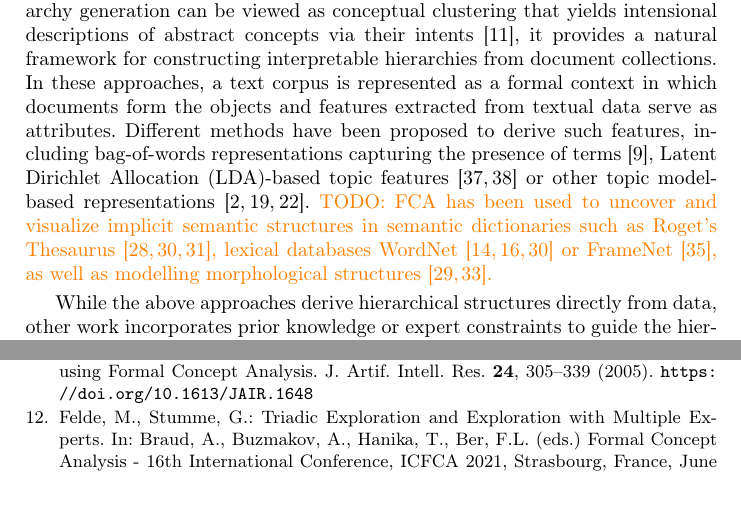
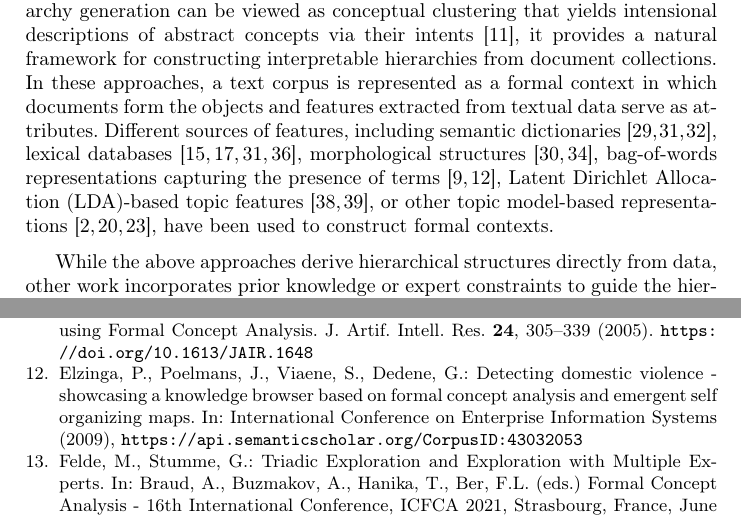
Before and after one commit to KlaraGtknst/fca-constrained-clustering, a LaTeX paper (main.tex, which reads chapters/03_related_work.tex): two parts of pages 3 and 15 of 17, joined at a grey line, cut so that both start at the same text, the shorter picture padded with empty space. Compiled offline with pdfLaTeX.

Commit message:
feat: Add FCA based approaches to related work

```diff
--- a/chapters/03_related_work.tex
+++ b/chapters/03_related_work.tex
@@ -14,10 +14,8 @@ Beyond classification-based approaches, research has explored deriving concept h
 Since \ac{fca}-based hierarchy generation can be viewed as conceptual clustering that yields intensional descriptions of abstract concepts via their intents~\cite{cimiano_learning_2005}, it provides a natural framework for constructing interpretable hierarchies from document collections.
 %% Text corpus as formal context: We use gutekunst2025conceptual, but with LDA instead of top2vec
 In these approaches, a text corpus is represented as a formal context in which documents form the objects and features extracted from textual data serve as attributes.
-Different methods have been proposed to derive such features, including bag-of-words representations capturing the presence of terms~\cite{cigarran_twitter_fca_2016}, \ac{lda}-based topic features~\cite{wang_topic_feature_2021,wang_topic_hierarchy_2023} or other topic model-based representations~\cite{Aznag2014LeveragingFC,gutekunst2025conceptual,hirth_ordinal_2024}. % hirth_ordinal_2024 uses own trained topic model refered to as SSH21, but is something trained using non-negative matrix factorization, gutekunst2025conceptual use top2vec, Aznag2014LeveragingFC: compared LDA, CTM, PLSA (found LDA to be best)
-\textcolor{orange}{TODO:
-\ac{fca} has been used to uncover and visualize implicit semantic structures in semantic dictionaries such as Roget's Thesaurus~\cite{Priss:2004,old:04,Priss:96}, lexical databases WordNet~\cite{Priss:96,priss:98,GalnPez2014DiscoveringNS} or FrameNet~\cite{val:05}, as well as modelling morphological structures~\cite{sporleder:02,petersen:04}. %, as well as written reports~\cite{Elzinga:09}.
-}
+Different sources of features, including semantic dictionaries~\cite{Priss:2004,old:04,Priss:96}, lexical databases~\cite{Priss:96,priss:98,GalnPez2014DiscoveringNS,val:05}, morphological structures~\cite{sporleder:02,petersen:04}, bag-of-words representations capturing the presence of terms~\cite{Elzinga:09,cigarran_twitter_fca_2016}, \ac{lda}-based topic features~\cite{wang_topic_feature_2021,wang_topic_hierarchy_2023}, or other topic model-based representations~\cite{Aznag2014LeveragingFC,gutekunst2025conceptual,hirth_ordinal_2024}, have been used to construct formal contexts. % hirth_ordinal_2024 uses own trained topic model refered to as SSH21, but is something trained using non-negative matrix factorization, gutekunst2025conceptual use top2vec, Aznag2014LeveragingFC: compared LDA, CTM, PLSA (found LDA to be best)
+
 
 % \subsubsection{Knowledge-Driven Approaches}
 % 2. Knowledge-based concept hierarchy generation
```
